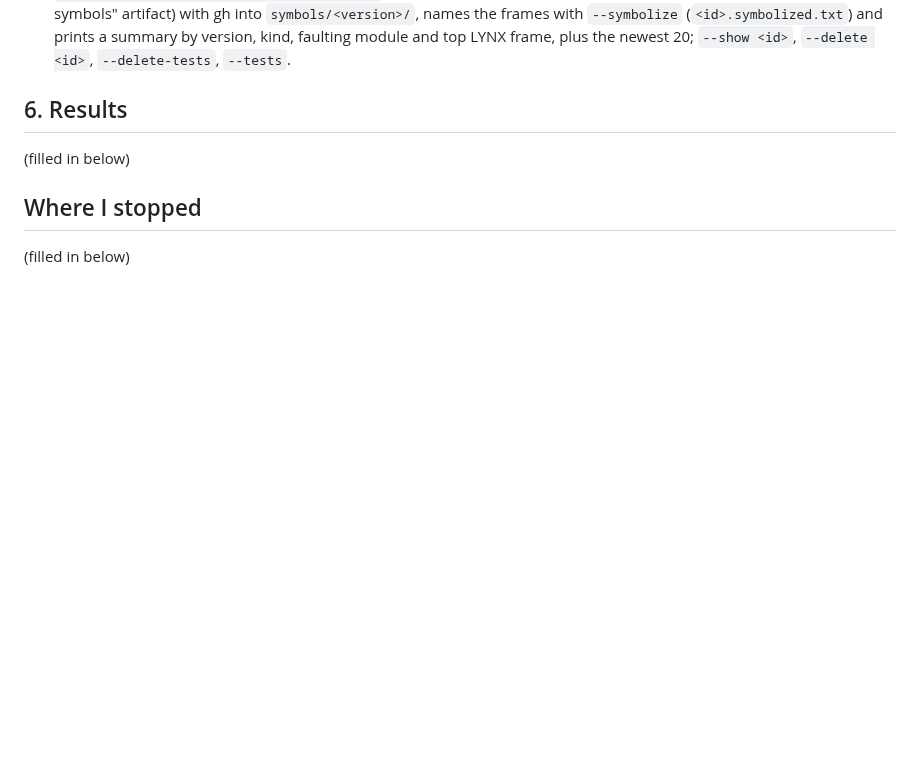
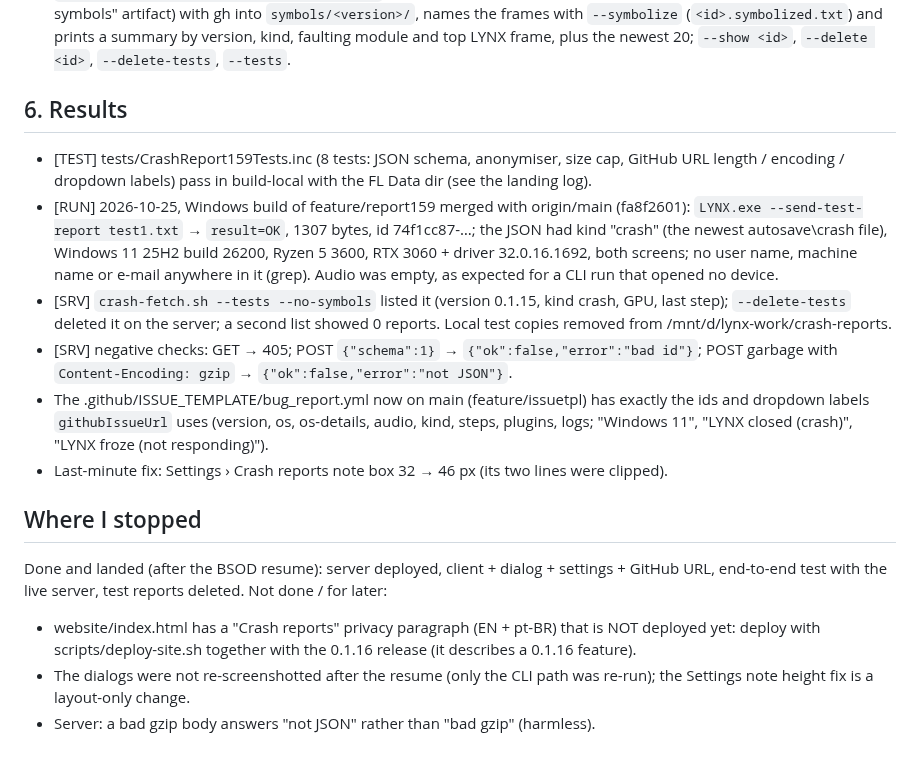
Before and after one commit to Ivan-Spoda/LYNX, a Markdown page: docs/analise/REA_rodada159.md, the part around the change. Drawn GitHub-style; blank space fills up the shorter version.

Commit message:
report159: round doc results and where I stopped

```diff
--- a/docs/analise/REA_rodada159.md
+++ b/docs/analise/REA_rodada159.md
@@ -107,8 +107,29 @@ first 40 lines (anonymised, never file names). Opened with `Process::openDocumen
 
 ## 6. Results
 
-(filled in below)
+- [TEST] tests/CrashReport159Tests.inc (8 tests: JSON schema, anonymiser, size cap, GitHub URL length / encoding /
+  dropdown labels) pass in build-local with the FL Data dir (see the landing log).
+- [RUN] 2026-10-25, Windows build of feature/report159 merged with origin/main (fa8f2601):
+  `LYNX.exe --send-test-report test1.txt` → `result=OK`, 1307 bytes, id 74f1cc87-…; the JSON had kind "crash" (the
+  newest autosave\crash file), Windows 11 25H2 build 26200, Ryzen 5 3600, RTX 3060 + driver 32.0.16.1692, both screens;
+  no user name, machine name or e-mail anywhere in it (grep). Audio was empty, as expected for a CLI run that opened no
+  device.
+- [SRV] `crash-fetch.sh --tests --no-symbols` listed it (version 0.1.15, kind crash, GPU, last step);
+  `--delete-tests` deleted it on the server; a second list showed 0 reports. Local test copies removed from
+  /mnt/d/lynx-work/crash-reports.
+- [SRV] negative checks: GET → 405; POST `{"schema":1}` → `{"ok":false,"error":"bad id"}`; POST garbage with
+  `Content-Encoding: gzip` → `{"ok":false,"error":"not JSON"}`.
+- The .github/ISSUE_TEMPLATE/bug_report.yml now on main (feature/issuetpl) has exactly the ids and dropdown labels
+  `githubIssueUrl` uses (version, os, os-details, audio, kind, steps, plugins, logs; "Windows 11", "LYNX closed
+  (crash)", "LYNX froze (not responding)").
+- Last-minute fix: Settings › Crash reports note box 32 → 46 px (its two lines were clipped).
 
 ## Where I stopped
 
-(filled in below)
+Done and landed (after the BSOD resume): server deployed, client + dialog + settings + GitHub URL, end-to-end test
+with the live server, test reports deleted. Not done / for later:
+- website/index.html has a "Crash reports" privacy paragraph (EN + pt-BR) that is NOT deployed yet: deploy with
+  scripts/deploy-site.sh together with the 0.1.16 release (it describes a 0.1.16 feature).
+- The dialogs were not re-screenshotted after the resume (only the CLI path was re-run); the Settings note height fix
+  is a layout-only change.
+- Server: a bad gzip body answers "not JSON" rather than "bad gzip" (harmless).
```
